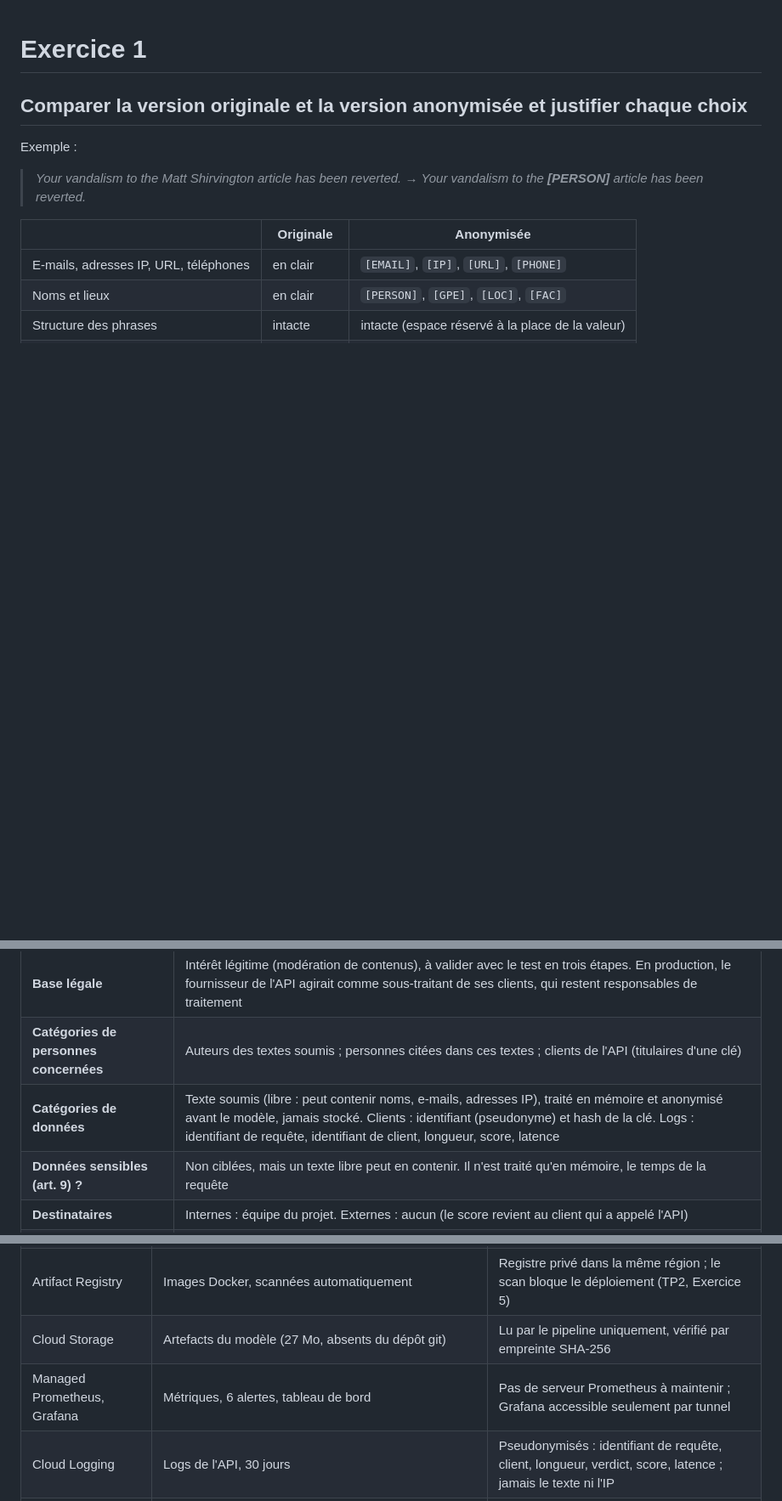
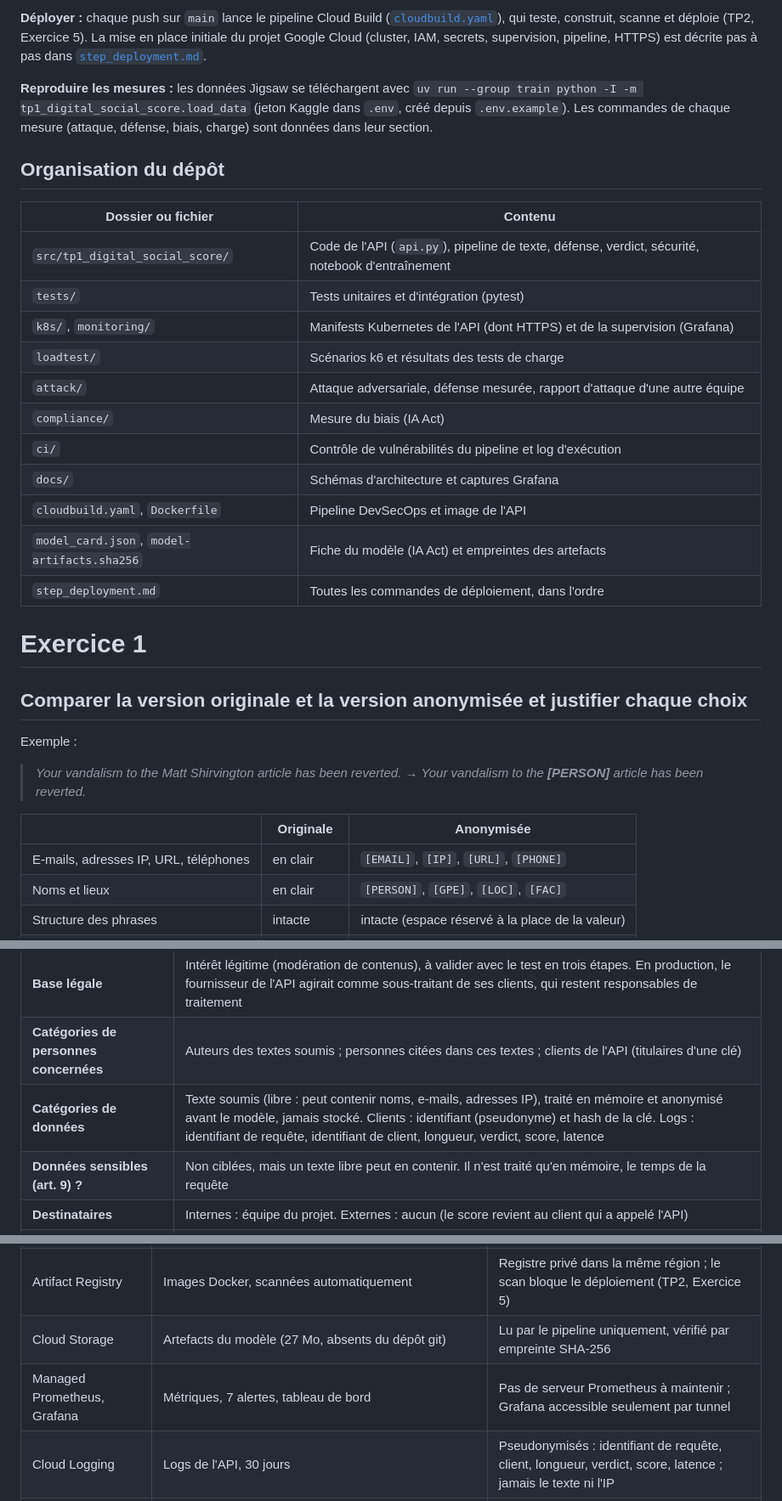
Before and after one commit to exauceh/tp1_digital_social_score, a Markdown page: README.md, 3 parts joined by grey strips. Shown at 85% size. Drawn GitHub-style; blank space fills up the shorter version.

```diff
--- a/README.md
+++ b/README.md
@@ -1,3 +69,27 @@
+**Déployer :** chaque push sur `main` lance le pipeline Cloud Build ([`cloudbuild.yaml`](cloudbuild.yaml)), qui teste,
+construit, scanne et déploie (TP2, Exercice 5). La mise en place initiale du projet Google Cloud (cluster, IAM,
+secrets, supervision, pipeline, HTTPS) est décrite pas à pas dans [`step_deployment.md`](step_deployment.md).
+
+**Reproduire les mesures :** les données Jigsaw se téléchargent avec `uv run --group train python -I -m
+tp1_digital_social_score.load_data` (jeton Kaggle dans `.env`, créé depuis `.env.example`). Les commandes de chaque
+mesure (attaque, défense, biais, charge) sont données dans leur section.
+
+## Organisation du dépôt
+
+| Dossier ou fichier | Contenu |
+|---|---|
+| `src/tp1_digital_social_score/` | Code de l'API (`api.py`), pipeline de texte, défense, verdict, sécurité, notebook d'entraînement |
+| `tests/` | Tests unitaires et d'intégration (pytest) |
+| `k8s/`, `monitoring/` | Manifests Kubernetes de l'API (dont HTTPS) et de la supervision (Grafana) |
+| `loadtest/` | Scénarios k6 et résultats des tests de charge |
+| `attack/` | Attaque adversariale, défense mesurée, rapport d'attaque d'une autre équipe |
+| `compliance/` | Mesure du biais (IA Act) |
+| `ci/` | Contrôle de vulnérabilités du pipeline et log d'exécution |
+| `docs/` | Schémas d'architecture et captures Grafana |
+| `cloudbuild.yaml`, `Dockerfile` | Pipeline DevSecOps et image de l'API |
+| `model_card.json`, `model-artifacts.sha256` | Fiche du modèle (IA Act) et empreintes des artefacts |
+| `step_deployment.md` | Toutes les commandes de déploiement, dans l'ordre |
+
 # Exercice 1
 
 ## Comparer la version originale et la version anonymisée et justifier chaque choix
@@ -328,7 +420,7 @@ GKE `regular`.
 | **Finalité(s)** | Attribuer un score de 0 à 100 à un texte reçu, pour aider à modérer des contenus (projet pédagogique) |
 | **Base légale** | Intérêt légitime (modération de contenus), à valider avec le test en trois étapes. En production, le fournisseur de l'API agirait comme sous-traitant de ses clients, qui restent responsables de traitement |
 | **Catégories de personnes concernées** | Auteurs des textes soumis ; personnes citées dans ces textes ; clients de l'API (titulaires d'une clé) |
-| **Catégories de données** | Texte soumis (libre : peut contenir noms, e-mails, adresses IP), traité en mémoire et anonymisé avant le modèle, jamais stocké. Clients : identifiant (pseudonyme) et hash de la clé. Logs : identifiant de requête, identifiant de client, longueur, score, latence |
+| **Catégories de données** | Texte soumis (libre : peut contenir noms, e-mails, adresses IP), traité en mémoire et anonymisé avant le modèle, jamais stocké. Clients : identifiant (pseudonyme) et hash de la clé. Logs : identifiant de requête, identifiant de client, longueur, verdict, score, latence |
 | **Données sensibles (art. 9) ?** | Non ciblées, mais un texte libre peut en contenir. Il n'est traité qu'en mémoire, le temps de la requête |
 | **Destinataires** | Internes : équipe du projet. Externes : aucun (le score revient au client qui a appelé l'API) |
 | **Sous-traitants (DPA signé ?)** | Google Cloud (GKE, Artifact Registry, Secret Manager, Cloud Logging, Cloud Monitoring). L'accord de traitement (DPA) est à confirmer dans la console |
@@ -749,7 +842,7 @@ flowchart LR
 | Secret Manager | Empreintes SHA-256 des clés API (jamais les clés) | Rotation sans reconstruire l'image ; lecture limitée à ce seul secret |
 | Artifact Registry | Images Docker, scannées automatiquement | Registre privé dans la même région ; le scan bloque le déploiement (TP2, Exercice 5) |
 | Cloud Storage | Artefacts du modèle (27 Mo, absents du dépôt git) | Lu par le pipeline uniquement, vérifié par empreinte SHA-256 |
-| Managed Prometheus, Grafana | Métriques, 6 alertes, tableau de bord | Pas de serveur Prometheus à maintenir ; Grafana accessible seulement par tunnel |
+| Managed Prometheus, Grafana | Métriques, 7 alertes, tableau de bord | Pas de serveur Prometheus à maintenir ; Grafana accessible seulement par tunnel |
 | Cloud Logging | Logs de l'API, 30 jours | Pseudonymisés : identifiant de requête, client, longueur, verdict, score, latence ; jamais le texte ni l'IP |
 | Cloud Build | Pipeline : secrets, tests, dépendances, intégrité du modèle, build, scan, déploiement | Compte dédié à droits minimaux, déclenché par un push sur `main` |
 
```
Also changed, not shown: other parts of README.md (+72 -3 lines), docs/architecture-service.png, 7 other files.
